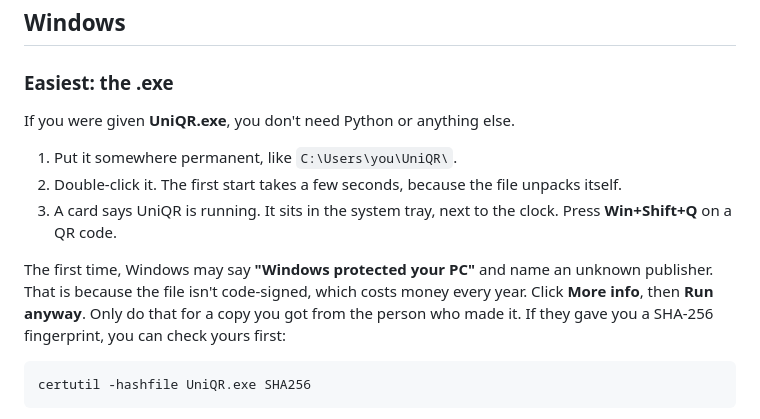
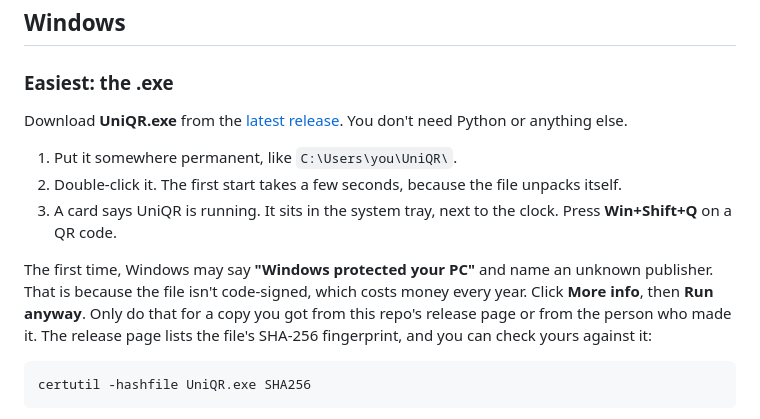
Before and after one commit to pat-selby/uniqr, a Markdown page: INSTALL.md, the part around the change. Drawn GitHub-style.

````diff
--- a/INSTALL.md
+++ b/INSTALL.md
@@ -14,7 +14,9 @@ Pick your system below. Each takes about two minutes.
 
 ### Easiest: the .exe
 
-If you were given **UniQR.exe**, you don't need Python or anything else.
+Download **UniQR.exe** from the
+[latest release](https://github.com/pat-selby/uniqr/releases/latest). You don't
+need Python or anything else.
 
 1. Put it somewhere permanent, like `C:\Users\you\UniQR\`.
 2. Double-click it. The first start takes a few seconds, because the file
@@ -25,8 +27,8 @@ If you were given **UniQR.exe**, you don't need Python or anything else.
 The first time, Windows may say **"Windows protected your PC"** and name an
 unknown publisher. That is because the file isn't code-signed, which costs money
 every year. Click **More info**, then **Run anyway**. Only do that for a copy you
-got from the person who made it. If they gave you a SHA-256 fingerprint, you can
-check yours first:
+got from this repo's release page or from the person who made it. The release
+page lists the file's SHA-256 fingerprint, and you can check yours against it:
 
 ```
 certutil -hashfile UniQR.exe SHA256
````
Also changed, not shown: README.md (+6 -1 lines).
